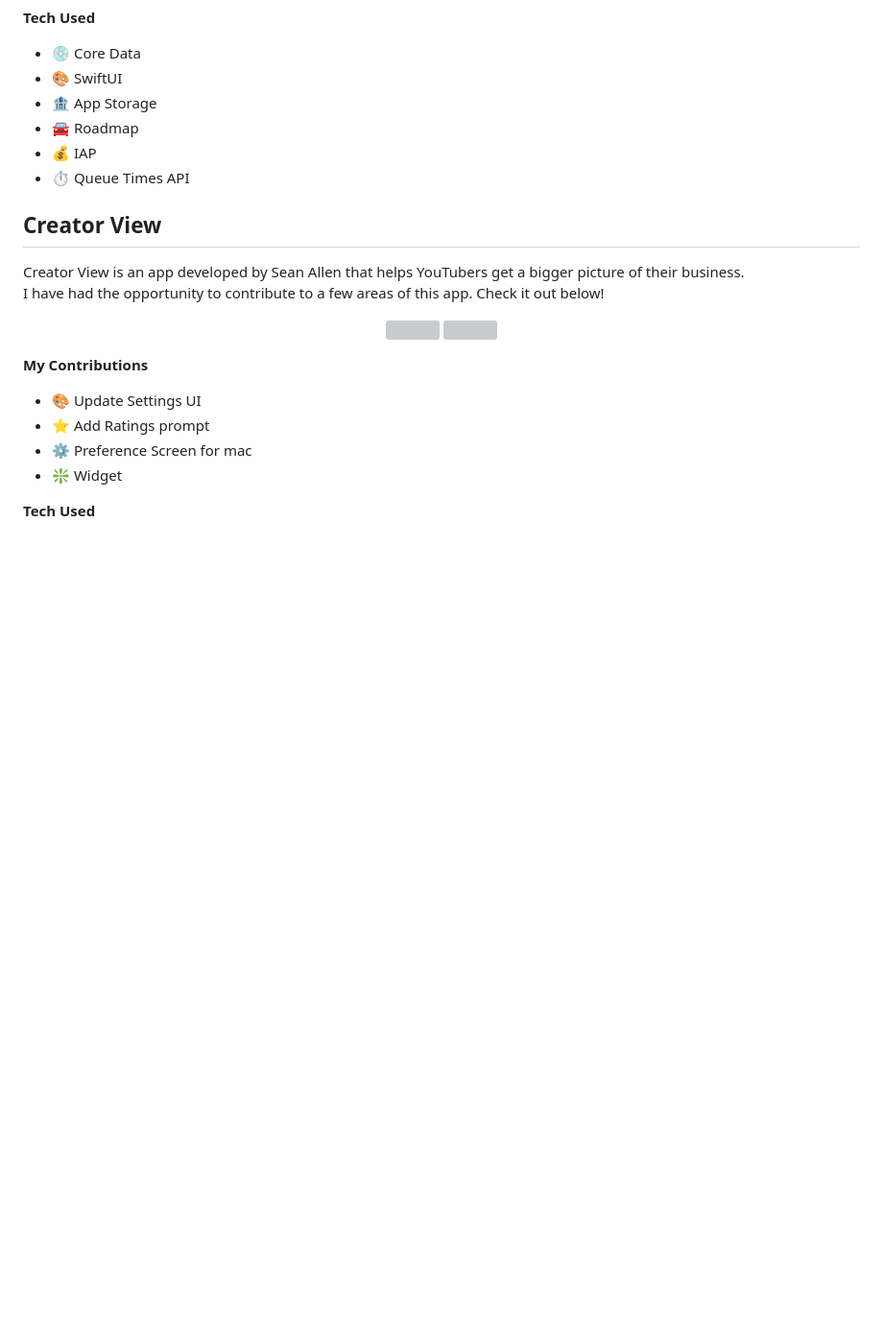
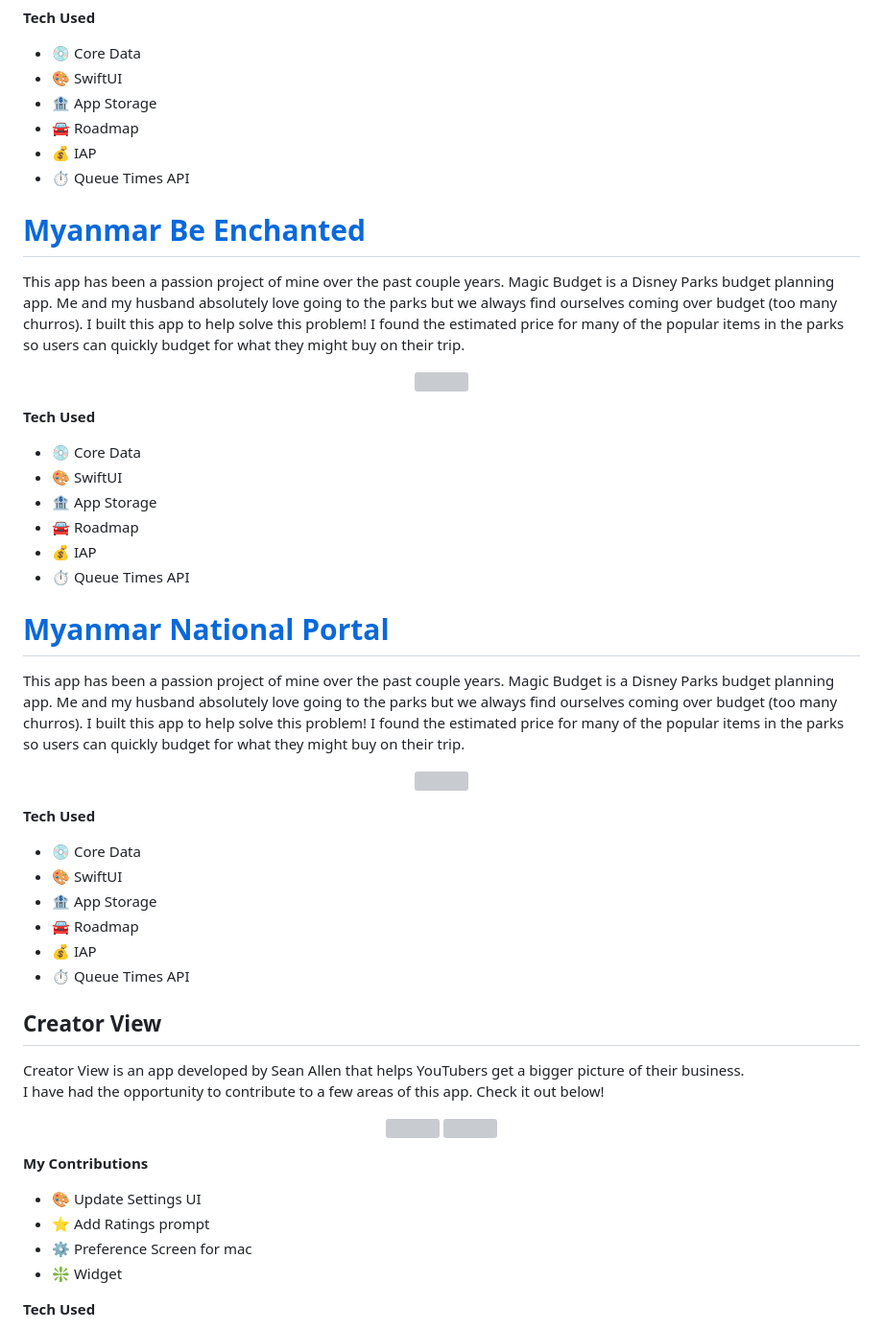
Before and after one commit to ayemoetmoetwin/ayemoetmoetwin.github.io, a Markdown page: README.md, the part around the change. Shown: that part at 96% size. Rendered like a GitHub page; blank space fills up the shorter version; grey boxes are pictures that could not be loaded.

```diff
--- a/README.md
+++ b/README.md
@@ -53,6 +53,40 @@ This app has been a passion project of mine over the past couple years. Magic Bu
 - 🚘 Roadmap
 - 💰 IAP
 - ⏱️ Queue Times API
+
+# [Myanmar Be Enchanted](https://apps.apple.com/us/app/myanmar-be-enchanted/id1530882072)
+This app has been a passion project of mine over the past couple years. Magic Budget is a Disney Parks budget planning app. Me and my husband absolutely love going to the parks but we always find ourselves coming over budget (too many churros). I built this app to help solve this problem! I found the estimated price for many of the popular items in the parks so users can quickly budget for what they might buy on their trip.
+
+<p align="center">
+ <img src="https://github.com/user-attachments/assets/0e0f3b85-2ea6-4335-906a-fb73e4c0f827"/>
+</p>
+
+
+**Tech Used**
+- 💿 Core Data
+- 🎨 SwiftUI
+- 🏦 App Storage
+- 🚘 Roadmap
+- 💰 IAP
+- ⏱️ Queue Times API
+
+
+# [Myanmar National Portal](https://apps.apple.com/us/app/myanmar-national-portal/id1535415602)
+This app has been a passion project of mine over the past couple years. Magic Budget is a Disney Parks budget planning app. Me and my husband absolutely love going to the parks but we always find ourselves coming over budget (too many churros). I built this app to help solve this problem! I found the estimated price for many of the popular items in the parks so users can quickly budget for what they might buy on their trip.
+
+<p align="center">
+ <img src="https://github.com/user-attachments/assets/0e0f3b85-2ea6-4335-906a-fb73e4c0f827"/>
+</p>
+
+
+**Tech Used**
+- 💿 Core Data
+- 🎨 SwiftUI
+- 🏦 App Storage
+- 🚘 Roadmap
+- 💰 IAP
+- ⏱️ Queue Times API
+
 
 ## Creator View
 Creator View is an app developed by Sean Allen that helps YouTubers get a bigger picture of their business.
```
